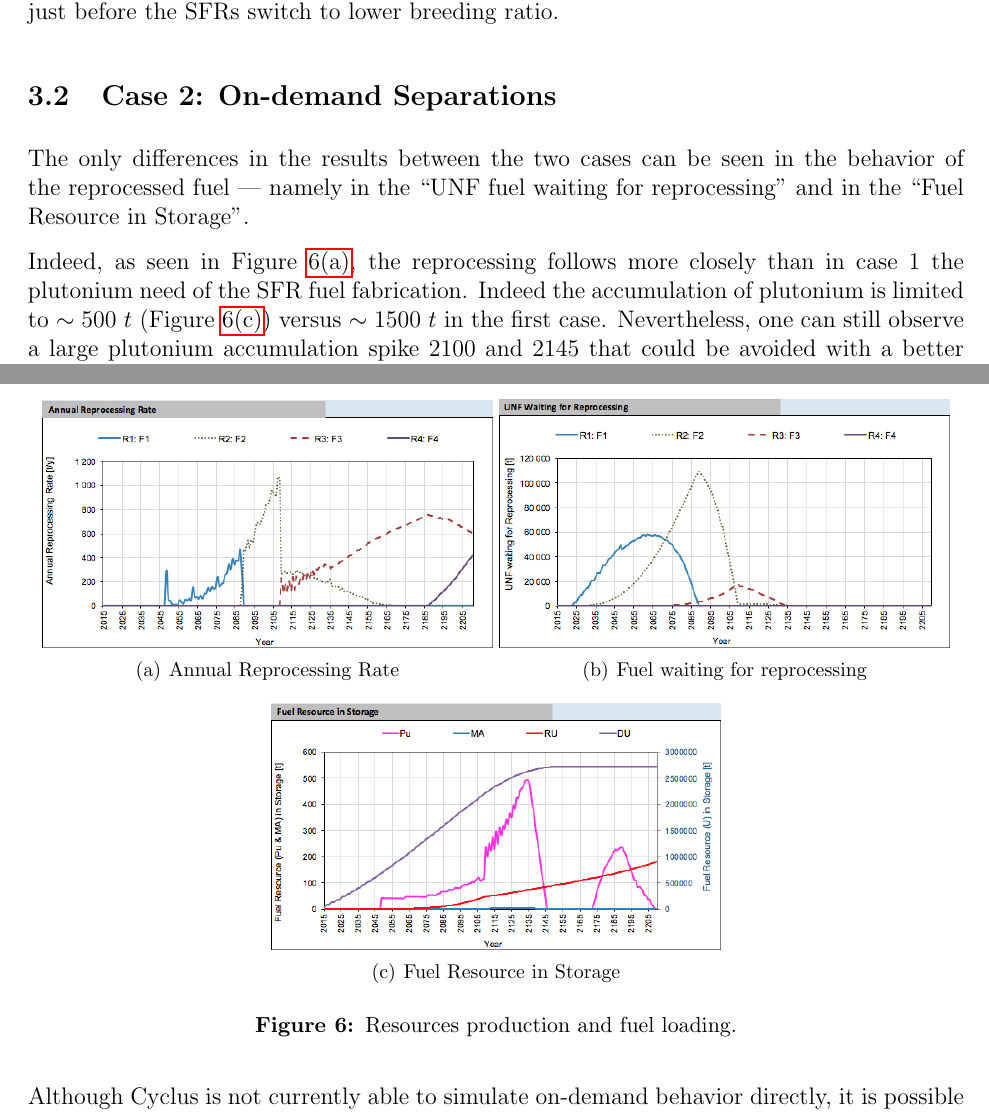
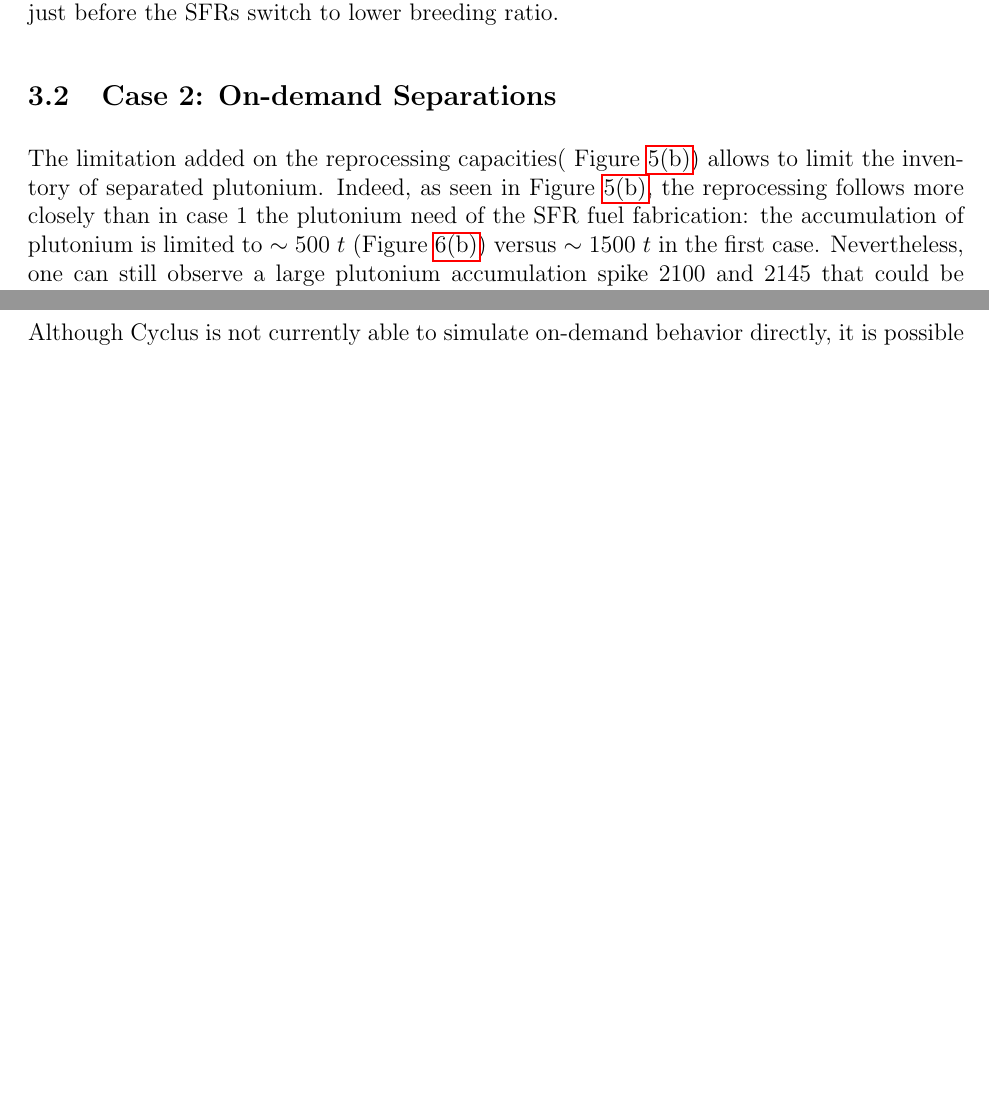
Before and after one commit to Baaaaam/FCO_repport, a LaTeX document (EG23.tex): two parts of pages 10 and 11 of 12 before the commit and two parts of pages 9 and 11 of 12 after it, joined at a grey line, cut so that both start at the same text, the shorter picture padded with empty space. Compiled offline with pdfLaTeX.

Commit message:
re-organise the figure, correct an uncorrect paragraph

```diff
--- a/EG23.tex
+++ b/EG23.tex
@@ -508,13 +489,13 @@ a small accumulation just before the SFRs switch to lower breeding ratio.
 
 \subsection{Case 2: On-demand Separations}
 
-The only differences in the results between the two cases can be seen in the
-behavior of the reprocessed fuel --- namely in the ``UNF fuel waiting for
-reprocessing'' and in the ``Fuel Resource in Storage''.
+The limitation added on the reprocessing capacities( Figure \ref{fig:ARR_2}) allows to limit the
+inventory of separated plutonium. Indeed, as seen in Figure \ref{fig:ARR_2}, the
+reprocessing follows more closely than in case 1 the plutonium need of the SFR
+fuel fabrication: the accumulation of plutonium is limited to $\sim500~t$
+(Figure \ref{fig:FIS_2}) versus $\sim1500~t$ in the first case. Nevertheless,
+one can still observe a large plutonium accumulation spike 2100 and 2145 that
+could be avoided with a better reprocessing capacity deployment.
 
 \begin{figure}[h!]
     \centering
-    \subfigure[Annual Reprocessing Rate\label{fig:ARR_2}]   {\epsfig{figure=img/AnnualReprocessingRate_2,width=0.48\textwidth}}
-    \subfigure[Fuel waiting for reprocessing]               {\epsfig{figure=img/UNFWaitingReprocessing_2,width=0.48\textwidth}}
-    \subfigure[Fuel Resource in Storage\label{fig:SFC_2}]  {\epsfig{figure=img/FuelInStorage_2,width=0.48\textwidth}}
-    \caption{Resources production and fuel loading.\label{fig:ARR_FWR_SFC_2} }
@@ -523,5 +506,0 @@ reprocessing'' and in the ``Fuel Resource in Storage''.
-Indeed, as seen in Figure \ref{fig:ARR_2}, the reprocessing follows more closely
-than in case 1 the plutonium need of the SFR fuel fabrication. Indeed the
-accumulation of plutonium is limited to $\sim500~t$ (Figure \ref{fig:SFC_2}) versus $\sim1500~t$ in the
-first case. Nevertheless, one can still observe a large plutonium accumulation
-spike 2100 and 2145 that could be avoided with a better reprocessing
```
Also changed, not shown: EG23.tex (50 more changed lines).
